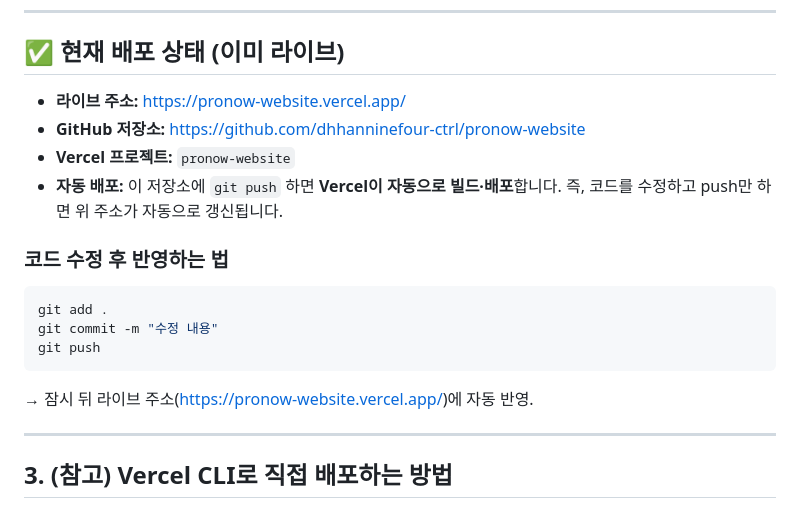
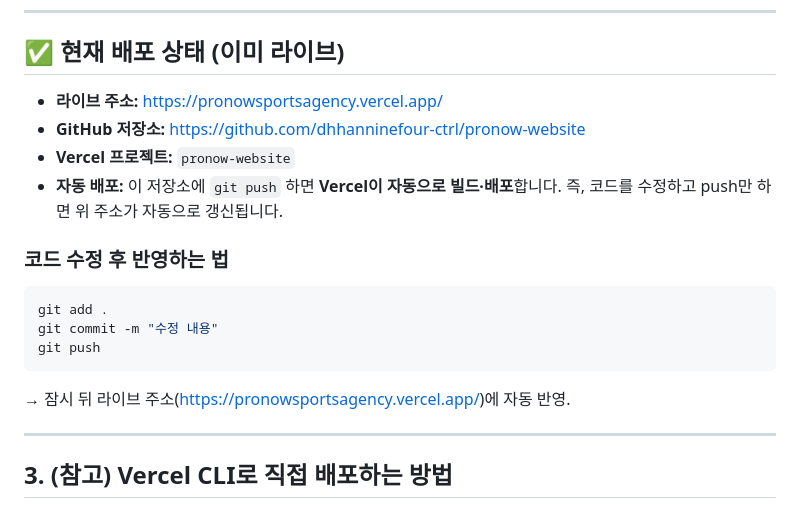
Before and after one commit to dhhanninefour-ctrl/pronow-website, a Markdown page: README.md, the part around the change. GitHub-like rendering.

Commit message:
Update live URL to pronowsportsagency.vercel.app

````diff
--- a/README.md
+++ b/README.md
@@ -31,7 +31,7 @@
 
 ## ✅ 현재 배포 상태 (이미 라이브)
 
-- **라이브 주소:** https://pronow-website.vercel.app/
+- **라이브 주소:** https://pronowsportsagency.vercel.app/
 - **GitHub 저장소:** https://github.com/dhhanninefour-ctrl/pronow-website
 - **Vercel 프로젝트:** `pronow-website`
 - **자동 배포:** 이 저장소에 `git push` 하면 **Vercel이 자동으로 빌드·배포**합니다.
@@ -43,7 +43,7 @@ git add .
 git commit -m "수정 내용"
 git push
 ```
-→ 잠시 뒤 라이브 주소(https://pronow-website.vercel.app/)에 자동 반영.
+→ 잠시 뒤 라이브 주소(https://pronowsportsagency.vercel.app/)에 자동 반영.
 
 ---
 
````
